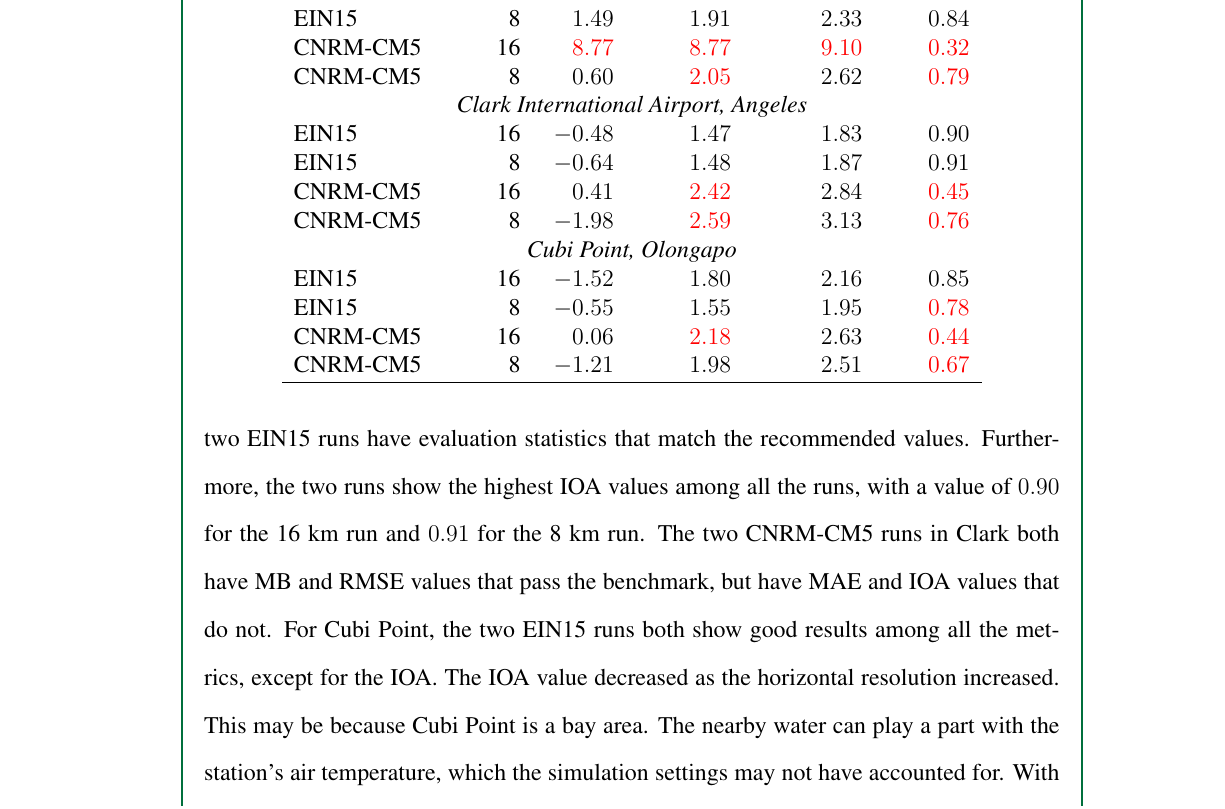
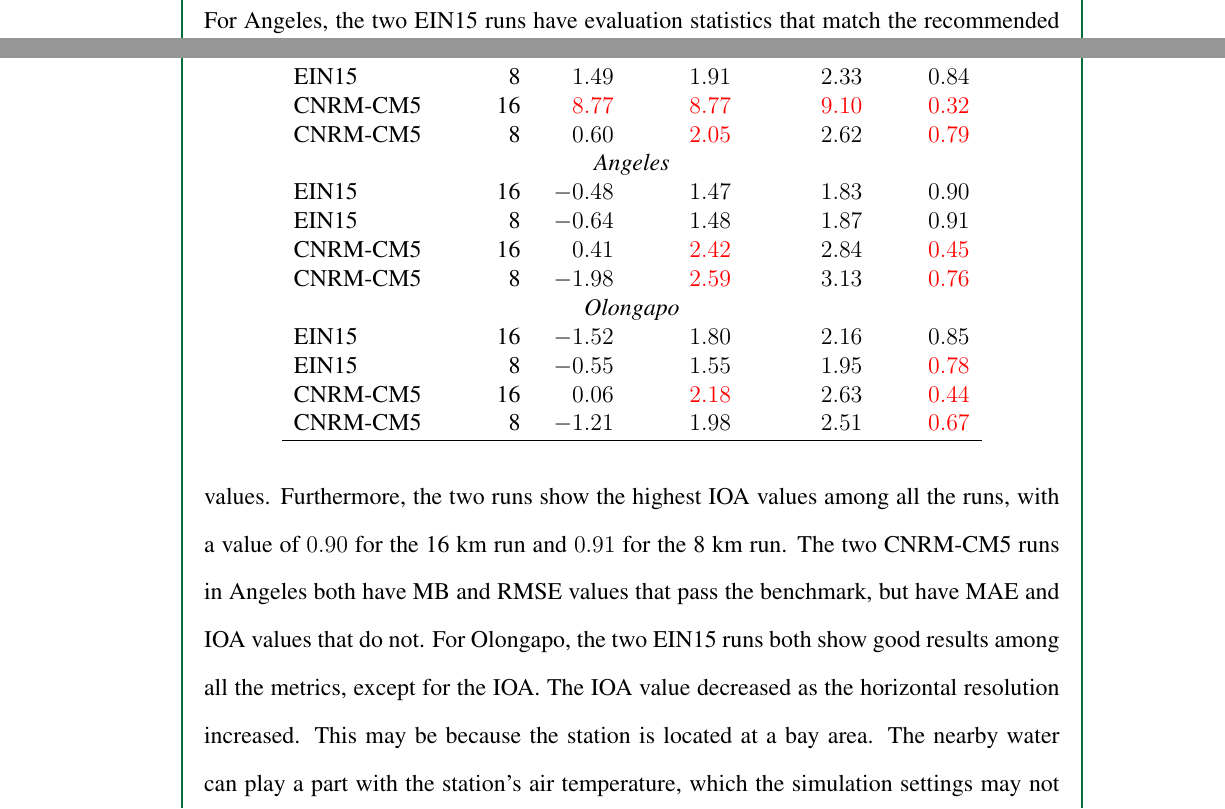
Before and after one commit to ericson-domingo-ug/thesis-latex, a LaTeX thesis (thesis.tex, which reads body/results.tex): part of page 45 of 57 before the commit and two parts of pages 44 and 45 of 57 after it, the two joined at a grey line, cut so that both start at the same text. Compiled offline with pdfLaTeX.

Commit message:
Replace station names with city names

```diff
--- a/body/results.tex
+++ b/body/results.tex
@@ -41,11 +41,11 @@
 		Baguio is situated about 1,500 m above sea level.
 		Also, while the other stations have roughly the same elevation in its surroundings, Baguio’s surroundings have varying elevation, which can affect the simulation.
 		The results also show that the 8 km runs have a lower MB, MAE, and RMSE, as well as a higher IOA, than the 16 km runs.
-		For Clark, the two EIN15 runs have evaluation statistics that match the recommended values.
+		For Angeles, the two EIN15 runs have evaluation statistics that match the recommended values.
 		Furthermore, the two runs show the highest IOA values among all the runs, with a value of $0.90$ for the 16 km run and $0.91$ for the 8 km run.
-		The two CNRM-CM5 runs in Clark both have MB and RMSE values that pass the benchmark, but have MAE and IOA values that do not.
-		For Cubi Point, the two EIN15 runs both show good results among all the metrics, except for the IOA.
-		The IOA value decreased as the horizontal resolution increased. This may be because Cubi Point is a bay area.
+		The two CNRM-CM5 runs in Angeles both have MB and RMSE values that pass the benchmark, but have MAE and IOA values that do not.
+		For Olongapo, the two EIN15 runs both show good results among all the metrics, except for the IOA.
+		The IOA value decreased as the horizontal resolution increased. This may be because the station is located at a bay area.
 		The nearby water can play a part with the station’s air temperature, which the simulation settings may not have accounted for.
 		With the lower resolution, the interaction with water may have been negligible enough as to not affect settings, but the higher resolution gives more grid cells over water, which is perhaps why the accuracy worsened.
 		The two CNRM-CM5 runs also show a low IOA, indicating inaccurate values for this station.
@@ -63,12 +63,12 @@
 				EIN15    & 8                           & 1.49                              & 1.91                              & 2.33                              & 0.84                              \\
 				CNRM-CM5 & 16                          & \color{red}  8.77  & \color{red}  8.77  & \color{red}  9.10  & \color{red}  0.32  \\
 				CNRM-CM5 & 8                           & 0.60                              & \color{red}  2.05  & 2.62                              & \color{red}  0.79  \\
-				\multicolumn{6}{c}{\textit{Clark International Airport, Angeles}}                                                                                                                      \\
+				\multicolumn{6}{c}{\textit{Angeles}}                                                                                                                      \\
 				EIN15    & 16                          & -0.48                             & 1.47                              & 1.83                              & 0.90                              \\
 				EIN15    & 8                           & -0.64                             & 1.48                              & 1.87                              & 0.91                              \\
 				CNRM-CM5 & 16                          & 0.41                              & \color{red}  2.42  & 2.84                              & \color{red}  0.45  \\
 				CNRM-CM5 & 8                           & -1.98                             & \color{red}  2.59  & 3.13                              & \color{red}  0.76  \\
-				\multicolumn{6}{c}{\textit{Cubi Point, Olongapo}}                                                                                                                                      \\
+				\multicolumn{6}{c}{\textit{Olongapo}}                                                                                                                                      \\
 				EIN15    & 16                          & -1.52                             & 1.80                              & 2.16                              & 0.85                              \\
 				EIN15    & 8                           & -0.55                             & 1.55                              & 1.95                              & \color{red}  0.78  \\
 				CNRM-CM5 & 16                          & 0.06                              & \color{red}  2.18  & 2.63                              & \color{red}  0.44  \\
```
Also changed, not shown: body/results.tex (12 more changed lines).
